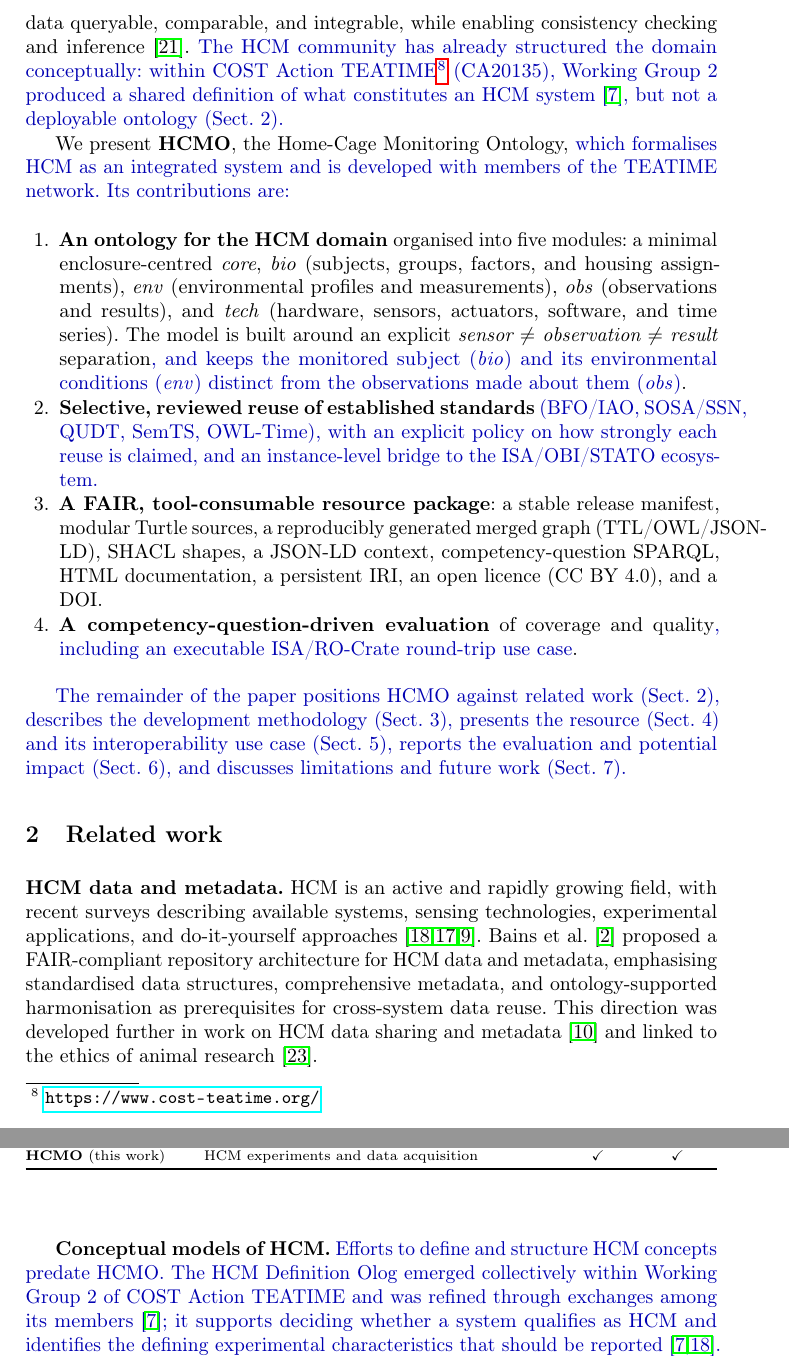
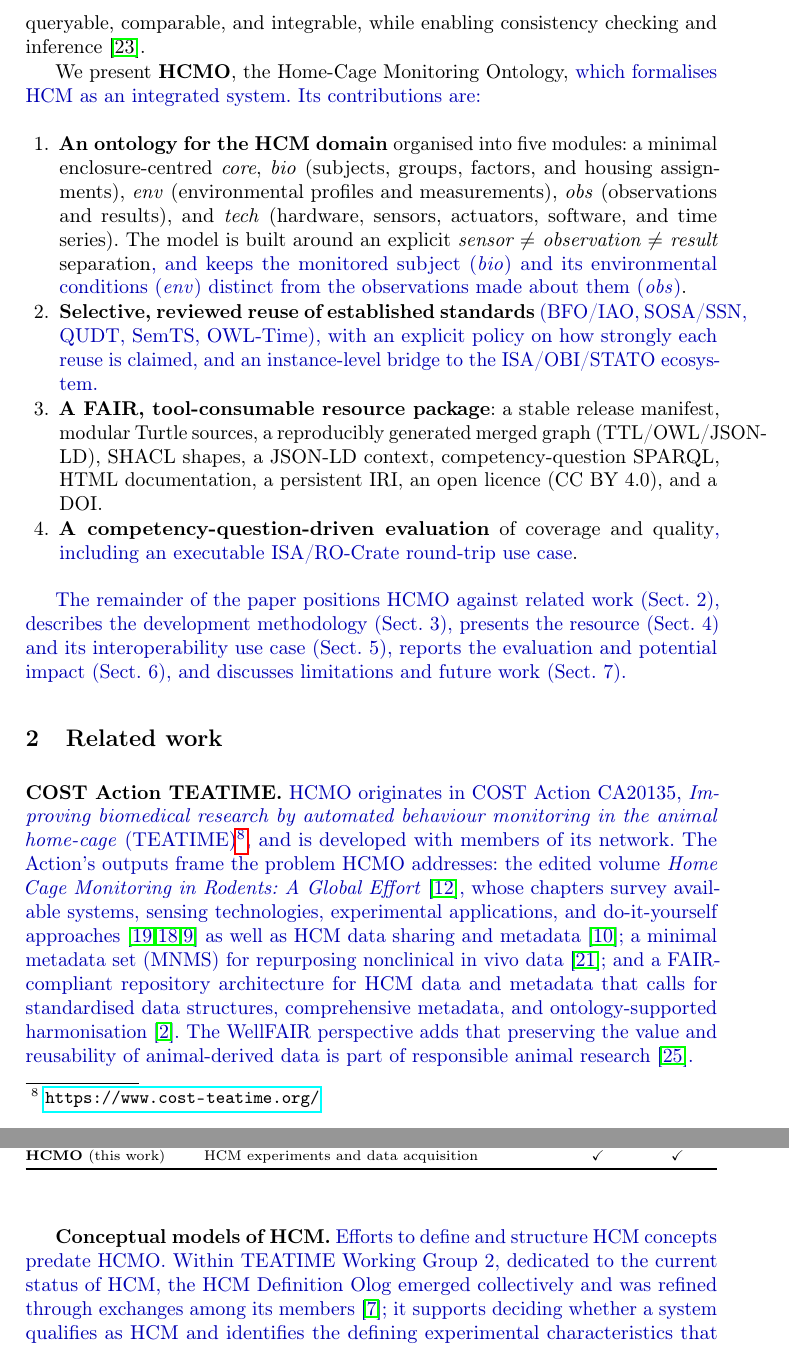
Before and after one commit to dhuzard/HCMO, a LaTeX paper (docs/paper/overleaf/main.tex, which reads docs/paper/overleaf/sections/01-introduction.tex, docs/paper/overleaf/sections/02-related-work.tex): two parts of pages 3 and 4 of 17, joined at a grey line, cut so that both start at the same text. Compiled offline with pdfLaTeX.

Commit message:
docs: give COST Action TEATIME its own related-work paragraph
- Related work opens with a COST Action TEATIME paragraph: full title,
  CA20135, Working Group 2 (current status of HCM), and its outputs --
  the Springer volume "Home Cage Monitoring in Rodents: A Global Effort",
  the MNMS paper (Moresis et al. 2024), and the Bains et al. FAIR
  repository preprint; it absorbs the former HCM data/metadata paragraph
- remove the TEATIME sentence from the Introduction (the abstract already
  names TEATIME) and the Section 4 feedback-channel sentence (covered by
  the Section 6 adoption path)
- add bibliography entries for the edited volume and the MNMS paper
- refresh the review PDF and upload zip; still 15 pages before references

Co-Authored-By: Claude Opus 5.5 (1M context) <noreply@anthropic.com>

```diff
--- a/docs/paper/overleaf/sections/01-introduction.tex
+++ b/docs/paper/overleaf/sections/01-introduction.tex
@@ -5,9 +5,9 @@ Home-Cage Monitoring (HCM) inverts this logic: instead of bringing the animal to
 
 This shift creates a data-interoperability problem. HCM systems vary widely --- video, RFID, infrared and motion sensors, food- and water-intake tracking, or combinations thereof; commercial, lab-built, or hybrid \cite{huzard2026tech,duarte2026diy}. Two studies may measure closely related behaviours while \new{relying on} very different sensors, parameters, and file formats. Crucially, HCM data are inseparable from their experimental context: a measurement is interpretable only if one also knows the animal (species, strain, sex, age, genotype), the enclosure and its environmental conditions, the device and its configuration, the time, and the protocol \cite{forrest2026}. This heterogeneity hinders comparison, reuse, and integration, and stands in the way of FAIR (Findable, Accessible, Interoperable, Reusable) data \cite{fair}. In animal research, data quality is moreover an \emph{ethical} concern, since the data are the durable result of animal experimentation \cite{petit2026wellfair}.
 
-Controlled vocabularies, taxonomies, thesauri, or metadata standards help, but they fall short for a domain whose value lies in the \emph{relations} between an animal, an enclosure, a sensor system, a protocol, environmental conditions, observed behaviours, and provenance. An ontology formalises the concepts of the domain, specifies their relations, reuses existing identifiers, and makes the data queryable, comparable, and integrable, while enabling consistency checking and inference \cite{noy2001}. \new{The HCM community has already structured the domain conceptually: within COST Action TEATIME\footnote{\url{https://www.cost-teatime.org/}} (CA20135), Working Group~2 produced a shared definition of what constitutes an HCM system \cite{teatimeHCMDefinition}, but not a deployable ontology (Sect.~2).}
+Controlled vocabularies, taxonomies, thesauri, or metadata standards help, but they fall short for a domain whose value lies in the \emph{relations} between an animal, an enclosure, a sensor system, a protocol, environmental conditions, observed behaviours, and provenance. An ontology formalises the concepts of the domain, specifies their relations, reuses existing identifiers, and makes the data queryable, comparable, and integrable, while enabling consistency checking and inference \cite{noy2001}.
 
-We present \textbf{HCMO}, the Home-Cage Monitoring Ontology, \new{which formalises HCM as an integrated system and is developed with members of the TEATIME network. Its contributions are:}
+We present \textbf{HCMO}, the Home-Cage Monitoring Ontology, \new{which formalises HCM as an integrated system. Its contributions are:}
 
 \begin{enumerate}
 \item \textbf{An ontology for the HCM domain} organised into five modules: a minimal
--- a/docs/paper/overleaf/sections/02-related-work.tex
+++ b/docs/paper/overleaf/sections/02-related-work.tex
@@ -1,10 +1,10 @@
 \section{Related work}
 
-\textbf{HCM data and metadata.}
-HCM is an active and rapidly growing field, with recent surveys describing available systems, sensing technologies, experimental applications, and do-it-yourself approaches \cite{kiryk2026,huzard2026tech,duarte2026diy}. Bains et al.\ \cite{bains2025} proposed a FAIR-compliant repository architecture for HCM data and metadata, emphasising standardised data structures, comprehensive metadata, and ontology-supported harmonisation as prerequisites for cross-system data reuse. This direction was developed further in work on HCM data sharing and metadata \cite{forrest2026} and linked to the ethics of animal research \cite{petit2026wellfair}.
+\textbf{COST Action TEATIME.}
+\new{HCMO originates in COST Action CA20135, \emph{Improving biomedical research by automated behaviour monitoring in the animal home-cage} (TEATIME)\footnote{\url{https://www.cost-teatime.org/}}, and is developed with members of its network. The Action's outputs frame the problem HCMO addresses: the edited volume \emph{Home Cage Monitoring in Rodents: A Global Effort} \cite{gaburro2026hcm}, whose chapters survey available systems, sensing technologies, experimental applications, and do-it-yourself approaches \cite{kiryk2026,huzard2026tech,duarte2026diy} as well as HCM data sharing and metadata \cite{forrest2026}; a minimal metadata set (MNMS) for repurposing nonclinical in vivo data \cite{moresis2024mnms}; and a FAIR-compliant repository architecture for HCM data and metadata that calls for standardised data structures, comprehensive metadata, and ontology-supported harmonisation \cite{bains2025}. The WellFAIR perspective adds that preserving the value and reusability of animal-derived data is part of responsible animal research \cite{petit2026wellfair}.}
 
 \textbf{Conceptual models of HCM.}
-\new{Efforts to define and structure HCM concepts predate HCMO. The HCM Definition Olog emerged collectively within Working Group~2 of COST Action TEATIME and was refined through exchanges among its members \cite{teatimeHCMDefinition}; it supports deciding whether a system qualifies as HCM and identifies the defining experimental characteristics that should be reported \cite{teatimeHCMDefinition,kiryk2026}. A related model, Fig.~1 of Bains et al.\ \cite{bains2025}, developed from the Olog with a different objective: to enumerate the semantic components needed to describe and manage HCM experiments and their data. The Olog thus establishes the domain boundary, whereas the Bains et al.\ model identifies more detailed representation requirements. Both are graphical conceptual models rather than deployable Semantic Web ontologies; the Olog explicitly adopts a simplified Olog representation \cite{teatimeHCMDefinition}.}
+\new{Efforts to define and structure HCM concepts predate HCMO. Within TEATIME Working Group~2, dedicated to the current status of HCM, the HCM Definition Olog emerged collectively and was refined through exchanges among its members \cite{teatimeHCMDefinition}; it supports deciding whether a system qualifies as HCM and identifies the defining experimental characteristics that should be reported \cite{teatimeHCMDefinition,kiryk2026}. A related model, Fig.~1 of Bains et al.\ \cite{bains2025}, developed from the Olog with a different objective: to enumerate the semantic components needed to describe and manage HCM experiments and their data. The Olog thus establishes the domain boundary, whereas the Bains et al.\ model identifies more detailed representation requirements. Both are graphical conceptual models rather than deployable Semantic Web ontologies; the Olog explicitly adopts a simplified Olog representation \cite{teatimeHCMDefinition}.}
 
 \textbf{Adjacent biomedical and laboratory-animal resources.} Several resources cover neighbouring concerns. The Ontology for Biomedical Investigations (OBI) models investigations, protocols, instruments, materials, and data \cite{obi}; the Ontology of Laboratory Animal Medicine (OLAM) provides laboratory-animal terminology; and the Mouse Experimental Design Ontology (MEDO) standardises experimental-design descriptions, overlapping HCMO's housing/experimental-group notions. Reporting guidelines such as ARRIVE \cite{arrive} prescribe \emph{what} to report about in-vivo experiments but are not machine-readable ontologies. The ISA framework provides a widely used investigation--study--assay exchange model \cite{isa}, while RO-Crate packages research data and contextual metadata as JSON-LD \cite{rocrate}\new{; HCMO uses both as exchange targets (Sect.~5)}. \new{Table~\ref{tab:comparison} summarises the positioning.}
 
```
Also changed, not shown: docs/paper/TODO.md (+1 -0 lines), docs/paper/overleaf/references.bib (+13 -0 lines), docs/paper/overleaf/sections/04-hcmo.tex (+1 -1 lines), docs/paper/review/HCMO-draft-v4-review.pdf, 1 other file.
